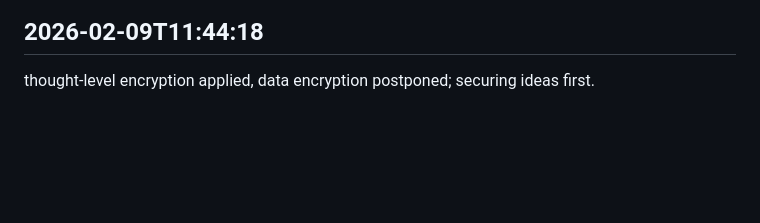
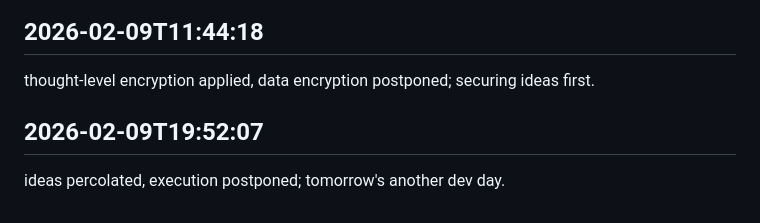
Before and after one commit to ashutoshpatraa/FILENINJA, a Markdown page: worklog.md, the part around the change. GitHub-like rendering; blank space fills up the shorter version.

Commit message:
sorted out

```diff
--- a/worklog.md
+++ b/worklog.md
@@ -267,3 +267,6 @@ code smells identified mentally, refactoring todo list grew; awareness phase.
 
 ## 2026-02-09T11:44:18
 thought-level encryption applied, data encryption postponed; securing ideas first.
+
+## 2026-02-09T19:52:07
+ideas percolated, execution postponed; tomorrow's another dev day.
```
